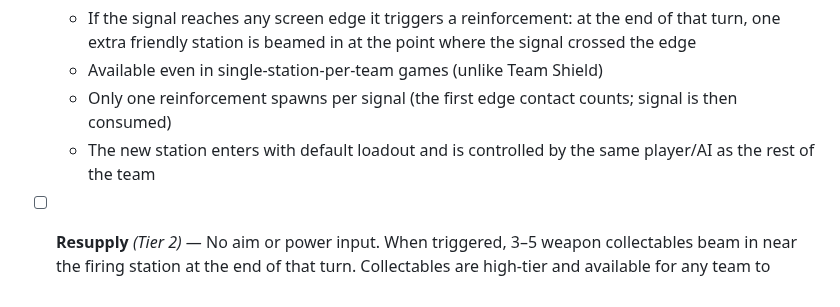
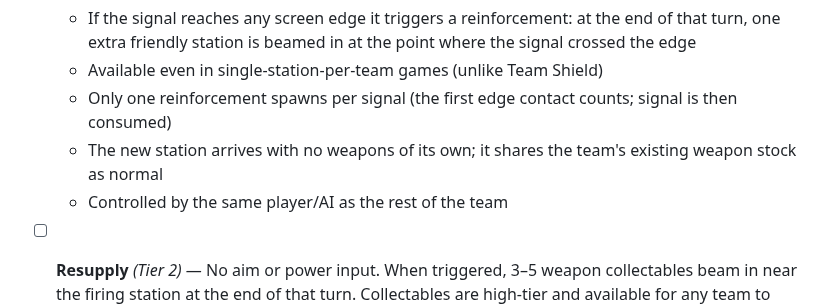
Before and after one commit to oopsboogaloo/DeathStarBattles, a Markdown page: IssuesTODOList.md, the part around the change. Drawn GitHub-style.

Commit message:
Clarify Reinforcement Signal: new station has no loadout, shares team stock
https://claude.ai/code/session_01LmAJPeMfzBRVvT3Jm2GXPH

```diff
--- a/IssuesTODOList.md
+++ b/IssuesTODOList.md
@@ -284,7 +284,8 @@ Collectables are assigned a tier that governs drop rarity and starting-weapon el
   - If the signal reaches any screen edge it triggers a reinforcement: at the end of that turn, one extra friendly station is beamed in at the point where the signal crossed the edge
   - Available even in single-station-per-team games (unlike Team Shield)
   - Only one reinforcement spawns per signal (the first edge contact counts; signal is then consumed)
-  - The new station enters with default loadout and is controlled by the same player/AI as the rest of the team
+  - The new station arrives with no weapons of its own; it shares the team's existing weapon stock as normal
+  - Controlled by the same player/AI as the rest of the team
 
 - [ ] **Resupply** *(Tier 2)* — No aim or power input. When triggered, 3–5 weapon collectables beam in near the firing station at the end of that turn. Collectables are high-tier and available for any team to collect.
 
```
